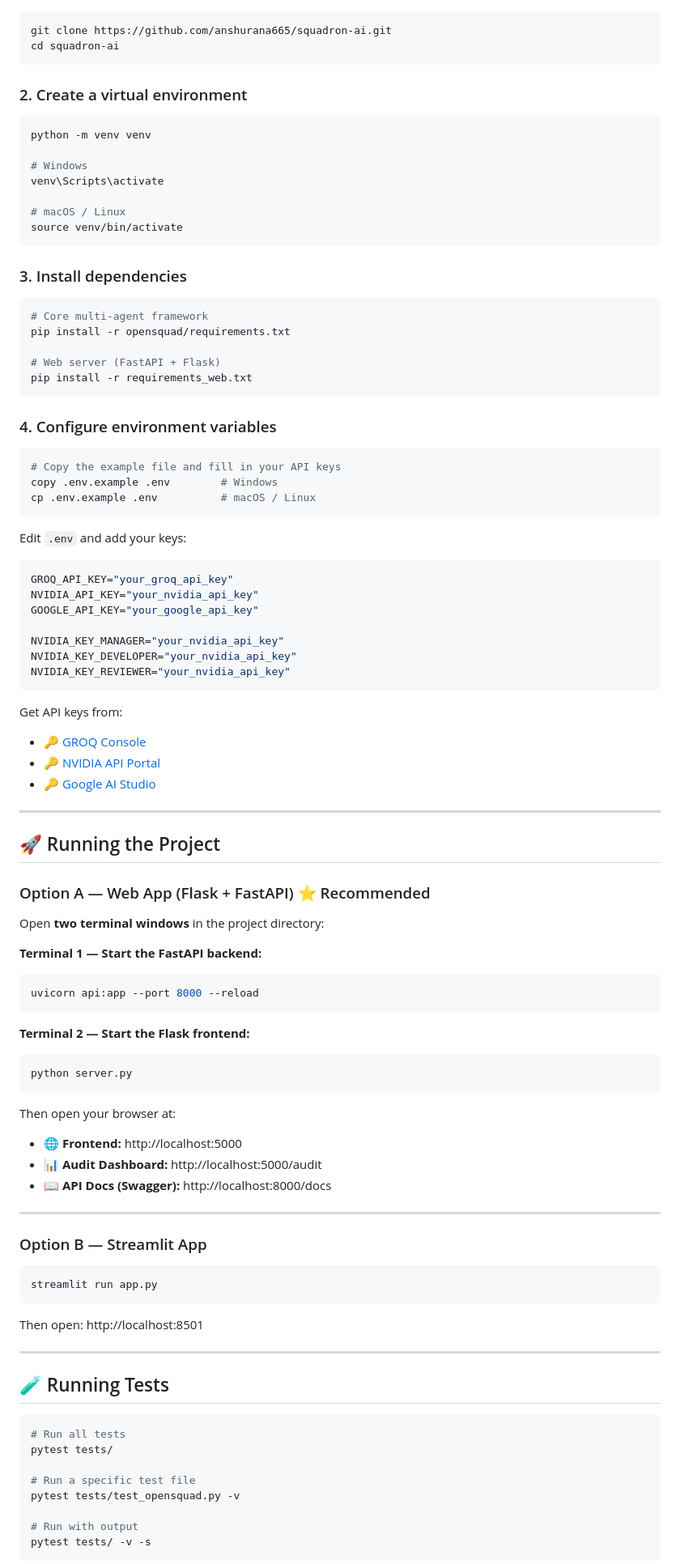
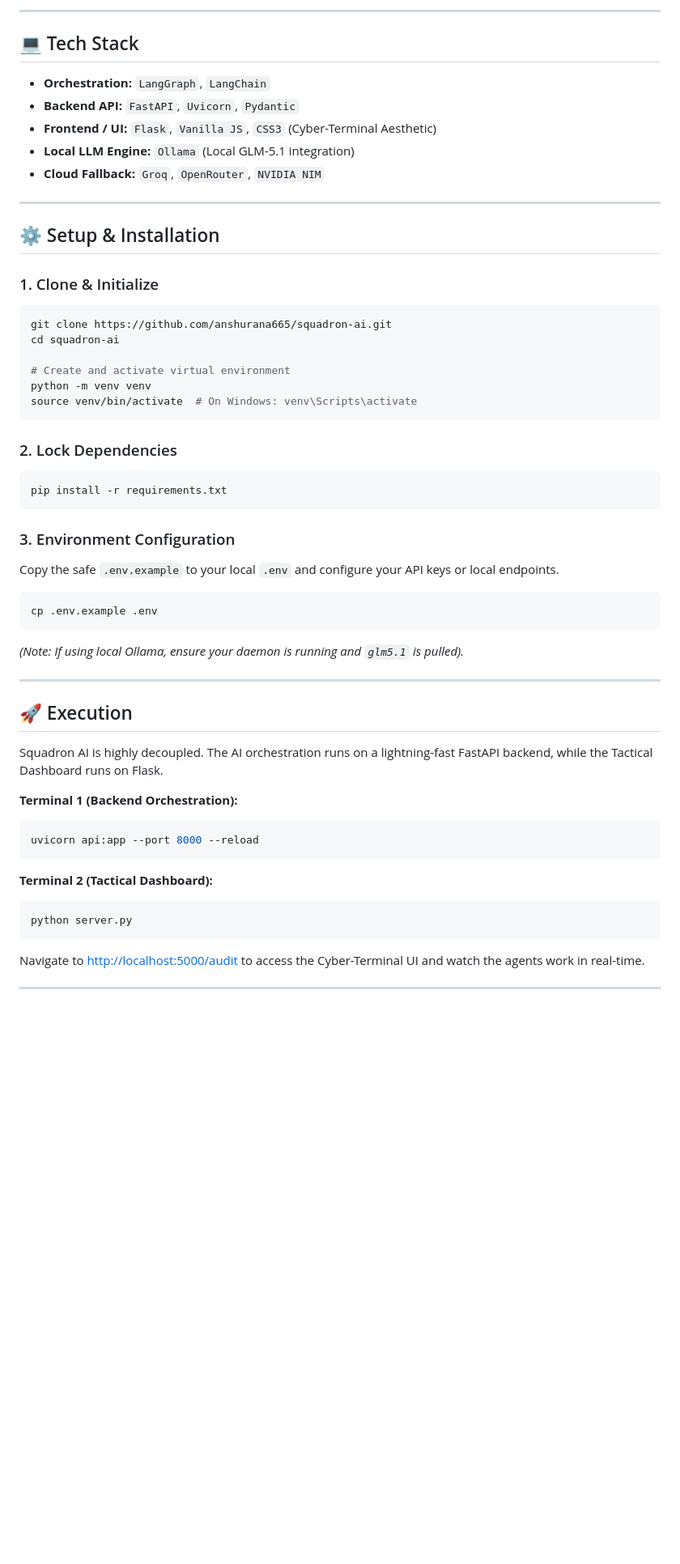
Before and after one commit to anshurana665/squadron-ai, a Markdown page: README.md, the part around one of its changes. Shown at 81% size. Rendered like a GitHub page; blank space fills up the shorter version.

Commit message:
docs: completely redesign README with EVPC benchmarks and architecture diagram

````diff
--- a/README.md
+++ b/README.md
@@ -30,96 +61,56 @@ squadron.ai/
+---
+
+## 💻 Tech Stack
+
+- **Orchestration:** `LangGraph`, `LangChain`
+- **Backend API:** `FastAPI`, `Uvicorn`, `Pydantic`
+- **Frontend / UI:** `Flask`, `Vanilla JS`, `CSS3` (Cyber-Terminal Aesthetic)
+- **Local LLM Engine:** `Ollama` (Local GLM-5.1 integration)
+- **Cloud Fallback:** `Groq`, `OpenRouter`, `NVIDIA NIM`
+
+---
+
+## ⚙️ Setup & Installation
+
+### 1. Clone & Initialize
 ```bash
 git clone https://github.com/anshurana665/squadron-ai.git
 cd squadron-ai
+
+# Create and activate virtual environment
+python -m venv venv
+source venv/bin/activate  # On Windows: venv\Scripts\activate
 ```
 
-### 2. Create a virtual environment
+### 2. Lock Dependencies
 ```bash
-python -m venv venv
-
-# Windows
-venv\Scripts\activate
-
-# macOS / Linux
-source venv/bin/activate
+pip install -r requirements.txt
 ```
 
-### 3. Install dependencies
+### 3. Environment Configuration
+Copy the safe `.env.example` to your local `.env` and configure your API keys or local endpoints.
 ```bash
-# Core multi-agent framework
-pip install -r opensquad/requirements.txt
-
-# Web server (FastAPI + Flask)
-pip install -r requirements_web.txt
+cp .env.example .env
 ```
-
-### 4. Configure environment variables
-```bash
-# Copy the example file and fill in your API keys
-copy .env.example .env        # Windows
-cp .env.example .env          # macOS / Linux
-```
-
-Edit `.env` and add your keys:
-```env
-GROQ_API_KEY="your_groq_api_key"
-NVIDIA_API_KEY="your_nvidia_api_key"
-GOOGLE_API_KEY="your_google_api_key"
-
-NVIDIA_KEY_MANAGER="your_nvidia_api_key"
-NVIDIA_KEY_DEVELOPER="your_nvidia_api_key"
-NVIDIA_KEY_REVIEWER="your_nvidia_api_key"
-```
-
-Get API keys from:
-- 🔑 [GROQ Console](https://console.groq.com/keys)
-- 🔑 [NVIDIA API Portal](https://build.nvidia.com)
-- 🔑 [Google AI Studio](https://aistudio.google.com/app/apikey)
+*(Note: If using local Ollama, ensure your daemon is running and `glm5.1` is pulled).*
 
 ---
 
-## 🚀 Running the Project
+## 🚀 Execution
 
-### Option A — Web App (Flask + FastAPI) ⭐ Recommended
+Squadron AI is highly decoupled. The AI orchestration runs on a lightning-fast FastAPI backend, while the Tactical Dashboard runs on Flask.
 
-Open **two terminal windows** in the project directory:
-
-**Terminal 1 — Start the FastAPI backend:**
+**Terminal 1 (Backend Orchestration):**
 ```bash
 uvicorn api:app --port 8000 --reload
 ```
 
-**Terminal 2 — Start the Flask frontend:**
+**Terminal 2 (Tactical Dashboard):**
 ```bash
 python server.py
 ```
 
-Then open your browser at:
-- 🌐 **Frontend:** http://localhost:5000
-- 📊 **Audit Dashboard:** http://localhost:5000/audit
-- 📖 **API Docs (Swagger):** http://localhost:8000/docs
+Navigate to [http://localhost:5000/audit](http://localhost:5000/audit) to access the Cyber-Terminal UI and watch the agents work in real-time.
 
 ---
 
-### Option B — Streamlit App
-
-```bash
-streamlit run app.py
-```
-
-Then open: http://localhost:8501
-
----
-
-## 🧪 Running Tests
-
-```bash
-# Run all tests
-pytest tests/
-
-# Run a specific test file
-pytest tests/test_opensquad.py -v
-
-# Run with output
-pytest tests/ -v -s
-```
-
````
Also changed, not shown: other parts of README.md (+54 -42 lines).
